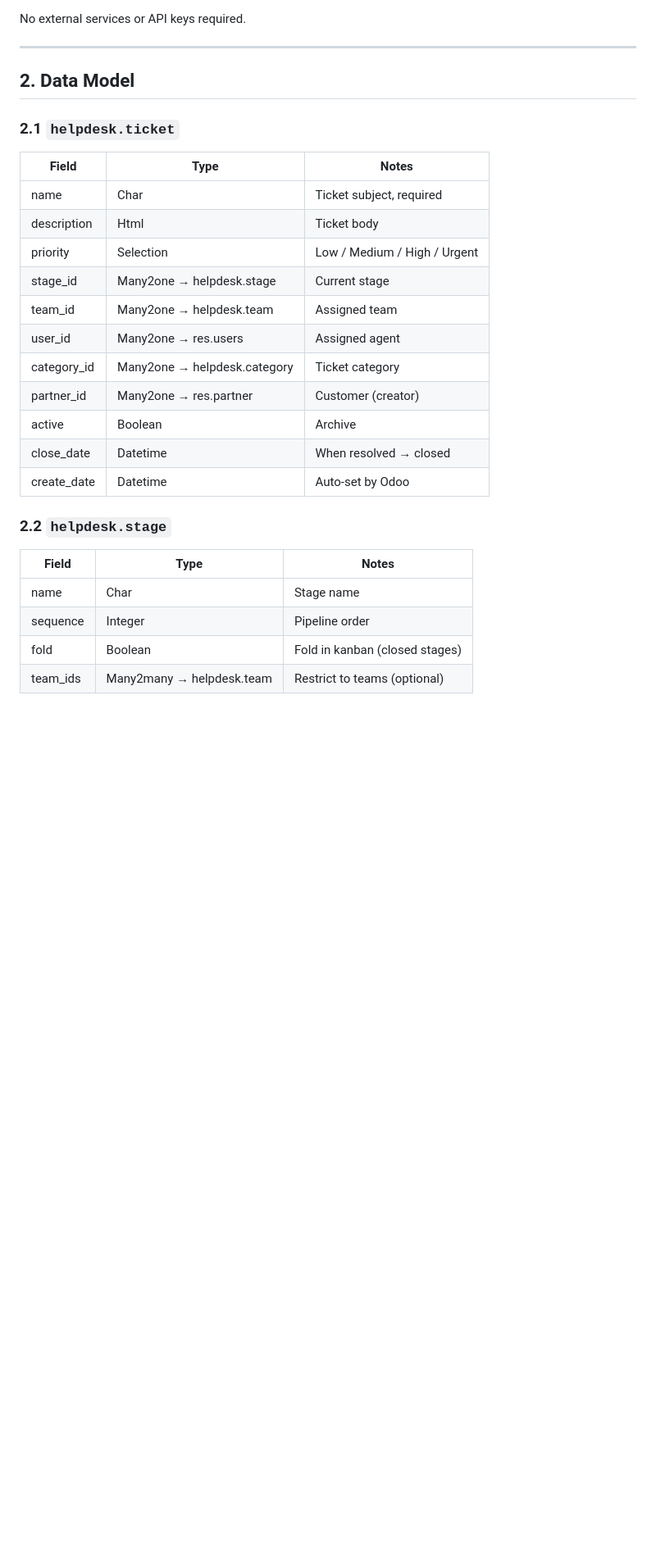
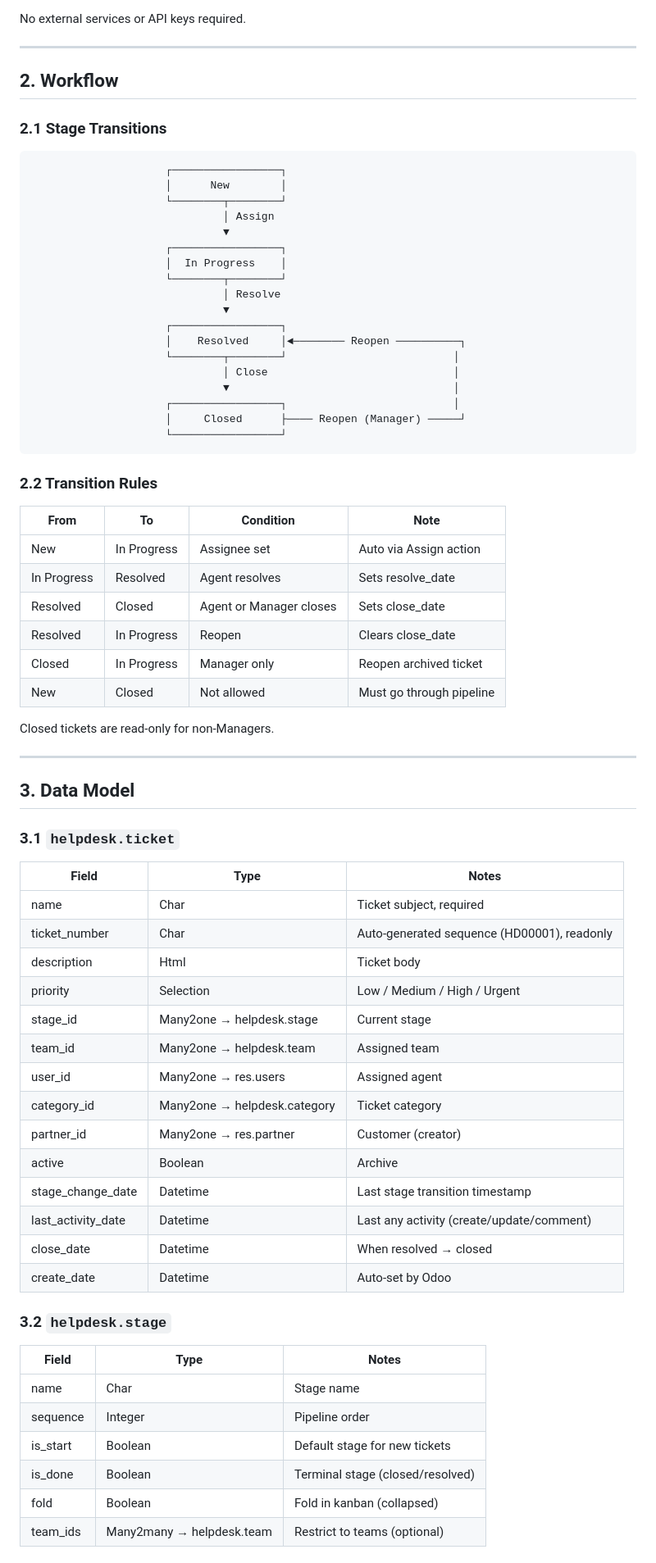
Before and after one commit to FoxPinkHQ/helpdesk-community, a Markdown page: SPEC.md, the part around one of its changes. Shown at 82% size. Drawn GitHub-style; blank space fills up the shorter version.

````diff
--- a/SPEC.md
+++ b/SPEC.md
@@ -45,13 +45,54 @@ No external services or API keys required.
 
 ---
 
-## 2. Data Model
+## 2. Workflow
 
-### 2.1 `helpdesk.ticket`
+### 2.1 Stage Transitions
+
+```
+                     ┌─────────────────┐
+                     │      New        │
+                     └────────┬────────┘
+                              │ Assign
+                              ▼
+                     ┌─────────────────┐
+                     │  In Progress    │
+                     └────────┬────────┘
+                              │ Resolve
+                              ▼
+                     ┌─────────────────┐
+                     │    Resolved     │◄──────── Reopen ──────────┐
+                     └────────┬────────┘                          │
+                              │ Close                             │
+                              ▼                                   │
+                     ┌─────────────────┐                          │
+                     │     Closed      ├──── Reopen (Manager) ─────┘
+                     └─────────────────┘
+```
+
+### 2.2 Transition Rules
+
+| From | To | Condition | Note |
+|------|----|-----------|------|
+| New | In Progress | Assignee set | Auto via Assign action |
+| In Progress | Resolved | Agent resolves | Sets resolve_date |
+| Resolved | Closed | Agent or Manager closes | Sets close_date |
+| Resolved | In Progress | Reopen | Clears close_date |
+| Closed | In Progress | Manager only | Reopen archived ticket |
+| New | Closed | Not allowed | Must go through pipeline |
+
+Closed tickets are read-only for non-Managers.
+
+---
+
+## 3. Data Model
+
+### 3.1 `helpdesk.ticket`
 
 | Field | Type | Notes |
 |-------|------|-------|
 | name | Char | Ticket subject, required |
+| ticket_number | Char | Auto-generated sequence (HD00001), readonly |
 | description | Html | Ticket body |
 | priority | Selection | Low / Medium / High / Urgent |
 | stage_id | Many2one → helpdesk.stage | Current stage |
@@ -60,15 +101,19 @@ No external services or API keys required.
 | category_id | Many2one → helpdesk.category | Ticket category |
 | partner_id | Many2one → res.partner | Customer (creator) |
 | active | Boolean | Archive |
+| stage_change_date | Datetime | Last stage transition timestamp |
+| last_activity_date | Datetime | Last any activity (create/update/comment) |
 | close_date | Datetime | When resolved → closed |
 | create_date | Datetime | Auto-set by Odoo |
 
-### 2.2 `helpdesk.stage`
+### 3.2 `helpdesk.stage`
 
 | Field | Type | Notes |
 |-------|------|-------|
 | name | Char | Stage name |
 | sequence | Integer | Pipeline order |
-| fold | Boolean | Fold in kanban (closed stages) |
+| is_start | Boolean | Default stage for new tickets |
+| is_done | Boolean | Terminal stage (closed/resolved) |
+| fold | Boolean | Fold in kanban (collapsed) |
 | team_ids | Many2many → helpdesk.team | Restrict to teams (optional) |
 
````
Also changed, not shown: other parts of SPEC.md (+58 -15 lines).
